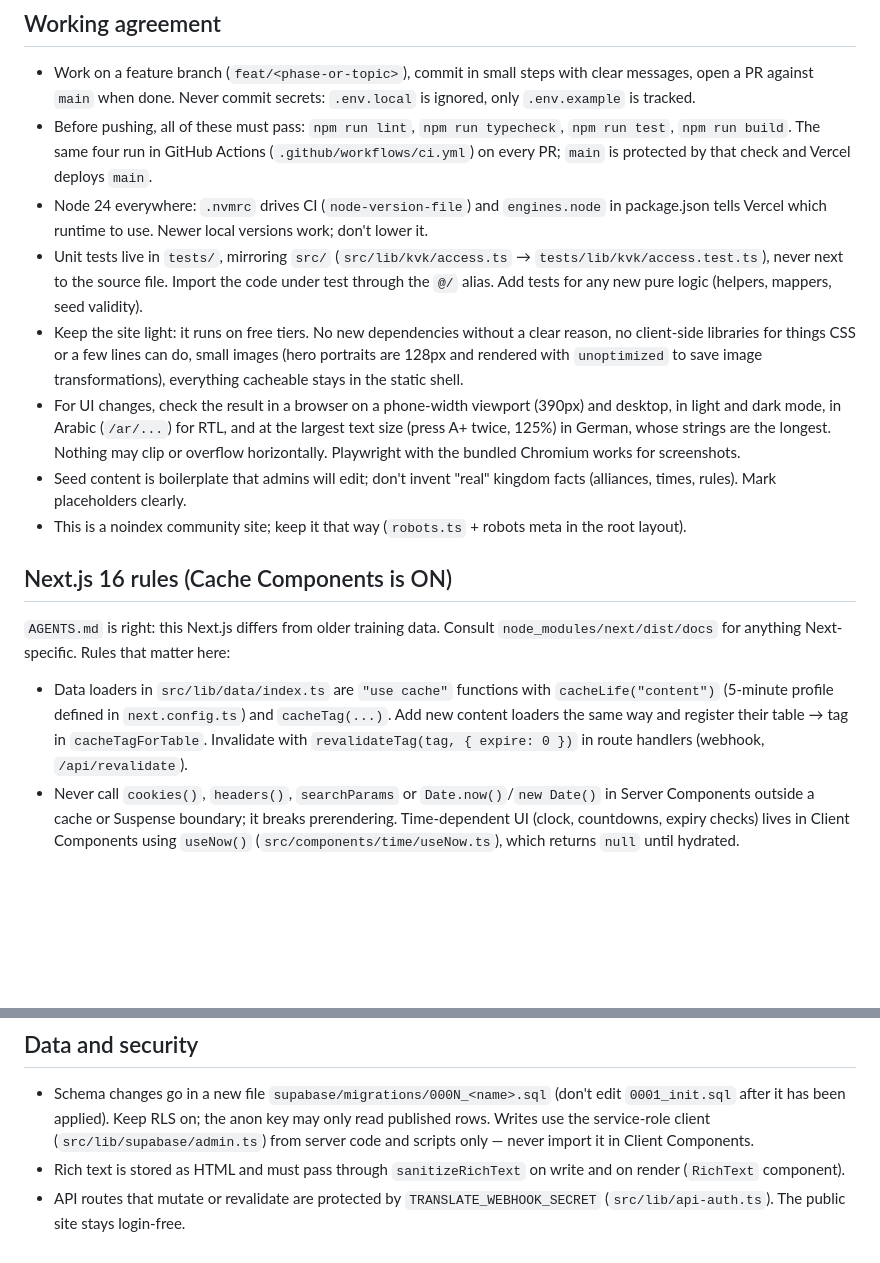
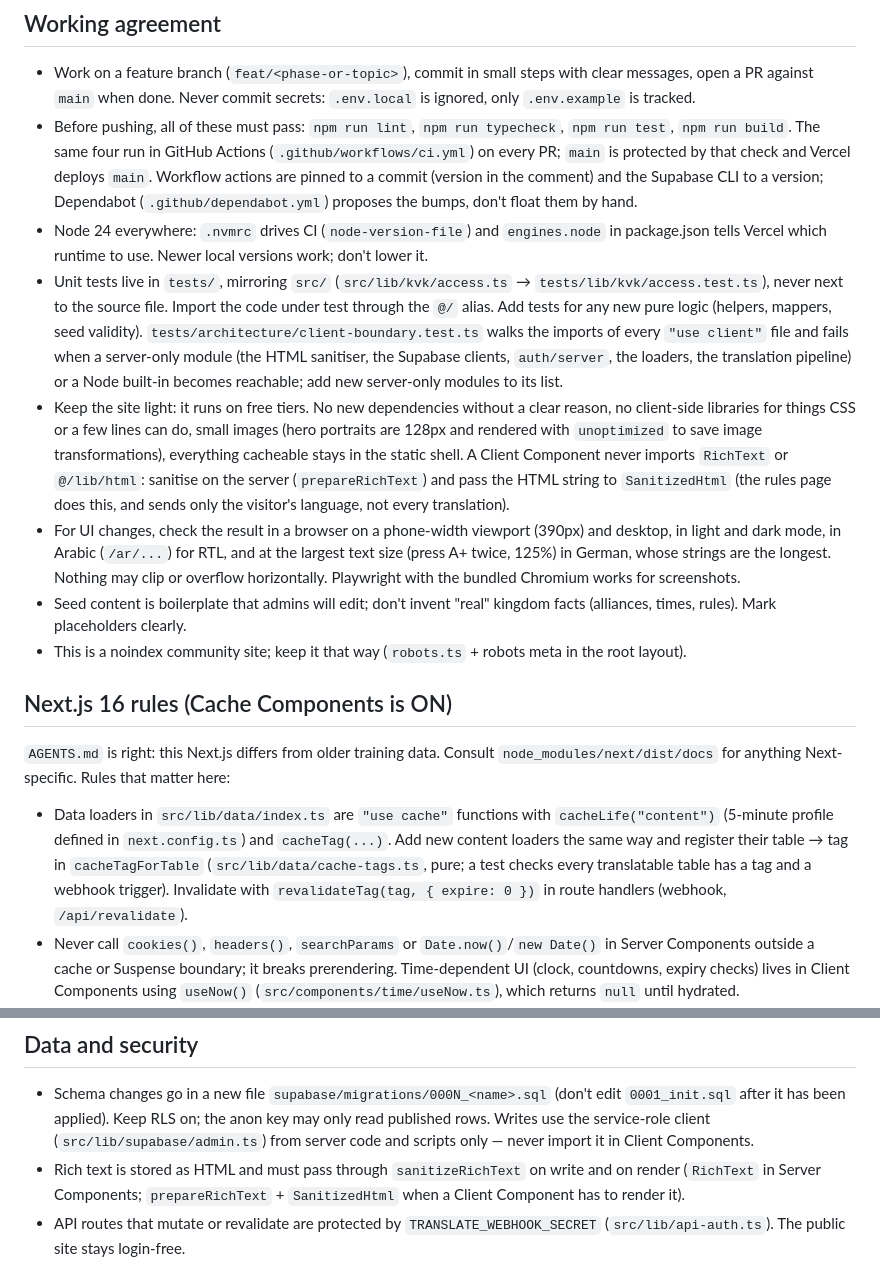
Before and after one commit to rajdeepiitkgp/kingdom-1241, a Markdown page: CLAUDE.md, 2 parts joined by grey strips. Drawn GitHub-style; blank space fills up the shorter version.

```diff
--- a/CLAUDE.md
+++ b/CLAUDE.md
@@ -5,10 +5,10 @@ Community website for Kingshot Kingdom 1241 (rules, events, guides, tools, later
 ## Working agreement
 
 - Work on a feature branch (`feat/<phase-or-topic>`), commit in small steps with clear messages, open a PR against `main` when done. Never commit secrets: `.env.local` is ignored, only `.env.example` is tracked.
-- Before pushing, all of these must pass: `npm run lint`, `npm run typecheck`, `npm run test`, `npm run build`. The same four run in GitHub Actions (`.github/workflows/ci.yml`) on every PR; `main` is protected by that check and Vercel deploys `main`.
+- Before pushing, all of these must pass: `npm run lint`, `npm run typecheck`, `npm run test`, `npm run build`. The same four run in GitHub Actions (`.github/workflows/ci.yml`) on every PR; `main` is protected by that check and Vercel deploys `main`. Workflow actions are pinned to a commit (version in the comment) and the Supabase CLI to a version; Dependabot (`.github/dependabot.yml`) proposes the bumps, don't float them by hand.
 - Node 24 everywhere: `.nvmrc` drives CI (`node-version-file`) and `engines.node` in package.json tells Vercel which runtime to use. Newer local versions work; don't lower it.
-- Unit tests live in `tests/`, mirroring `src/` (`src/lib/kvk/access.ts` → `tests/lib/kvk/access.test.ts`), never next to the source file. Import the code under test through the `@/` alias. Add tests for any new pure logic (helpers, mappers, seed validity).
-- Keep the site light: it runs on free tiers. No new dependencies without a clear reason, no client-side libraries for things CSS or a few lines can do, small images (hero portraits are 128px and rendered with `unoptimized` to save image transformations), everything cacheable stays in the static shell.
+- Unit tests live in `tests/`, mirroring `src/` (`src/lib/kvk/access.ts` → `tests/lib/kvk/access.test.ts`), never next to the source file. Import the code under test through the `@/` alias. Add tests for any new pure logic (helpers, mappers, seed validity). `tests/architecture/client-boundary.test.ts` walks the imports of every `"use client"` file and fails when a server-only module (the HTML sanitiser, the Supabase clients, `auth/server`, the loaders, the translation pipeline) or a Node built-in becomes reachable; add new server-only modules to its list.
+- Keep the site light: it runs on free tiers. No new dependencies without a clear reason, no client-side libraries for things CSS or a few lines can do, small images (hero portraits are 128px and rendered with `unoptimized` to save image transformations), everything cacheable stays in the static shell. A Client Component never imports `RichText` or `@/lib/html`: sanitise on the server (`prepareRichText`) and pass the HTML string to `SanitizedHtml` (the rules page does this, and sends only the visitor's language, not every translation).
 - For UI changes, check the result in a browser on a phone-width viewport (390px) and desktop, in light and dark mode, in Arabic (`/ar/...`) for RTL, and at the largest text size (press A+ twice, 125%) in German, whose strings are the longest. Nothing may clip or overflow horizontally. Playwright with the bundled Chromium works for screenshots.
 - Seed content is boilerplate that admins will edit; don't invent "real" kingdom facts (alliances, times, rules). Mark placeholders clearly.
 - This is a noindex community site; keep it that way (`robots.ts` + robots meta in the root layout).
@@ -17,7 +17,7 @@ Community website for Kingshot Kingdom 1241 (rules, events, guides, tools, later
 
 `AGENTS.md` is right: this Next.js differs from older training data. Consult `node_modules/next/dist/docs` for anything Next-specific. Rules that matter here:
 
-- Data loaders in `src/lib/data/index.ts` are `"use cache"` functions with `cacheLife("content")` (5-minute profile defined in `next.config.ts`) and `cacheTag(...)`. Add new content loaders the same way and register their table → tag in `cacheTagForTable`. Invalidate with `revalidateTag(tag, { expire: 0 })` in route handlers (webhook, `/api/revalidate`).
+- Data loaders in `src/lib/data/index.ts` are `"use cache"` functions with `cacheLife("content")` (5-minute profile defined in `next.config.ts`) and `cacheTag(...)`. Add new content loaders the same way and register their table → tag in `cacheTagForTable` (`src/lib/data/cache-tags.ts`, pure; a test checks every translatable table has a tag and a webhook trigger). Invalidate with `revalidateTag(tag, { expire: 0 })` in route handlers (webhook, `/api/revalidate`).
 - Never call `cookies()`, `headers()`, `searchParams` or `Date.now()`/`new Date()` in Server Components outside a cache or Suspense boundary; it breaks prerendering. Time-dependent UI (clock, countdowns, expiry checks) lives in Client Components using `useNow()` (`src/components/time/useNow.ts`), which returns `null` until hydrated.
 - Any date that is part of the server-rendered HTML must be formatted with `timeZone: "UTC"` (Vercel renders in UTC, the visitor's browser in their zone; a different day → React hydration error #418 in production only). Visitor-local times are rendered only after `useNow()` returns a value.
 - Client hooks that read the URL (`usePathname`, `useParams`, `useSelectedLayoutSegment`, `useSearchParams`) must sit in a small leaf component wrapped in `<Suspense>` — see `src/components/layout/NavLink.tsx`. Event handlers may read `window.location` directly.
@@ -46,5 +46,5 @@ Community website for Kingshot Kingdom 1241 (rules, events, guides, tools, later
 ## Data and security
 
 - Schema changes go in a new file `supabase/migrations/000N_<name>.sql` (don't edit `0001_init.sql` after it has been applied). Keep RLS on; the anon key may only read published rows. Writes use the service-role client (`src/lib/supabase/admin.ts`) from server code and scripts only — never import it in Client Components.
-- Rich text is stored as HTML and must pass through `sanitizeRichText` on write and on render (`RichText` component).
+- Rich text is stored as HTML and must pass through `sanitizeRichText` on write and on render (`RichText` in Server Components; `prepareRichText` + `SanitizedHtml` when a Client Component has to render it).
 - API routes that mutate or revalidate are protected by `TRANSLATE_WEBHOOK_SECRET` (`src/lib/api-auth.ts`). The public site stays login-free.
```
Also changed, not shown: other parts of CLAUDE.md (+2 -2 lines), README.md (+5 -5 lines), SETUP.md (+4 -2 lines).
